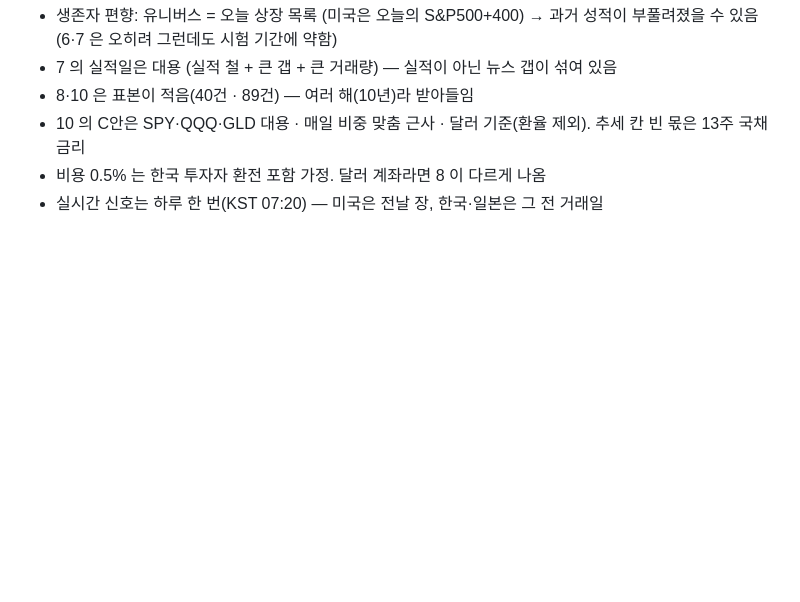
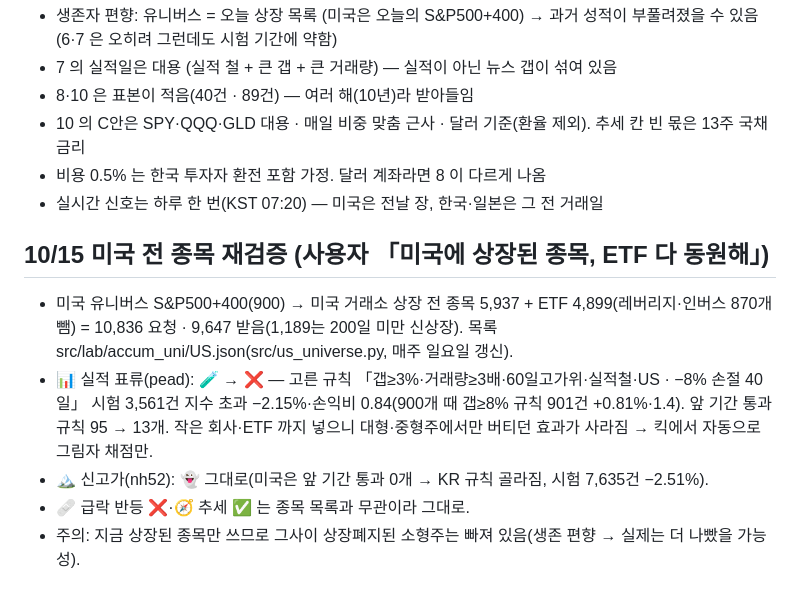
Before and after one commit to chkchp0702-spec/market-strategy-report, a Markdown page: brain/kick_ideas_lab.md, the part around the change. Drawn GitHub-style; blank space fills up the shorter version.

Commit message:
🧪 10/15 미국 전 종목 재검증 결과 장부 기록 (📊 실적 표류 🧪→❌)
Co-Authored-By: Claude Opus 5.5 <noreply@anthropic.com>
Claude-Session: https://claude.ai/code/session_014RR2T4vnrFv9CERp8yopnB

```diff
--- a/brain/kick_ideas_lab.md
+++ b/brain/kick_ideas_lab.md
@@ -66,3 +66,10 @@
 - 10 의 C안은 SPY·QQQ·GLD 대용 · 매일 비중 맞춤 근사 · 달러 기준(환율 제외). 추세 칸 빈 몫은 13주 국채 금리
 - 비용 0.5% 는 한국 투자자 환전 포함 가정. 달러 계좌라면 8 이 다르게 나옴
 - 실시간 신호는 하루 한 번(KST 07:20) — 미국은 전날 장, 한국·일본은 그 전 거래일
+
+## 10/15 미국 전 종목 재검증 (사용자 「미국에 상장된 종목, ETF 다 동원해」)
+- 미국 유니버스 S&P500+400(900) → 미국 거래소 상장 전 종목 5,937 + ETF 4,899(레버리지·인버스 870개 뺌) = 10,836 요청 · 9,647 받음(1,189는 200일 미만 신상장). 목록 src/lab/accum_uni/US.json(src/us_universe.py, 매주 일요일 갱신).
+- 📊 실적 표류(pead): 🧪 → **❌** — 고른 규칙 「갭≥3%·거래량≥3배·60일고가위·실적철·US · −8% 손절 40일」 시험 3,561건 지수 초과 −2.15%·손익비 0.84(900개 때 갭≥8% 규칙 901건 +0.81%·1.4). 앞 기간 통과 규칙 95 → 13개. 작은 회사·ETF 까지 넣으니 대형·중형주에서만 버티던 효과가 사라짐 → 킥에서 자동으로 그림자 채점만.
+- 🏔 신고가(nh52): 👻 그대로(미국은 앞 기간 통과 0개 → KR 규칙 골라짐, 시험 7,635건 −2.51%).
+- 🩹 급락 반등 ❌·🧭 추세 ✅ 는 종목 목록과 무관이라 그대로.
+- 주의: 지금 상장된 종목만 쓰므로 그사이 상장폐지된 소형주는 빠져 있음(생존 편향 → 실제는 더 나빴을 가능성).
```
Also changed, not shown: brain/accum_lab.md (+3 -0 lines).
